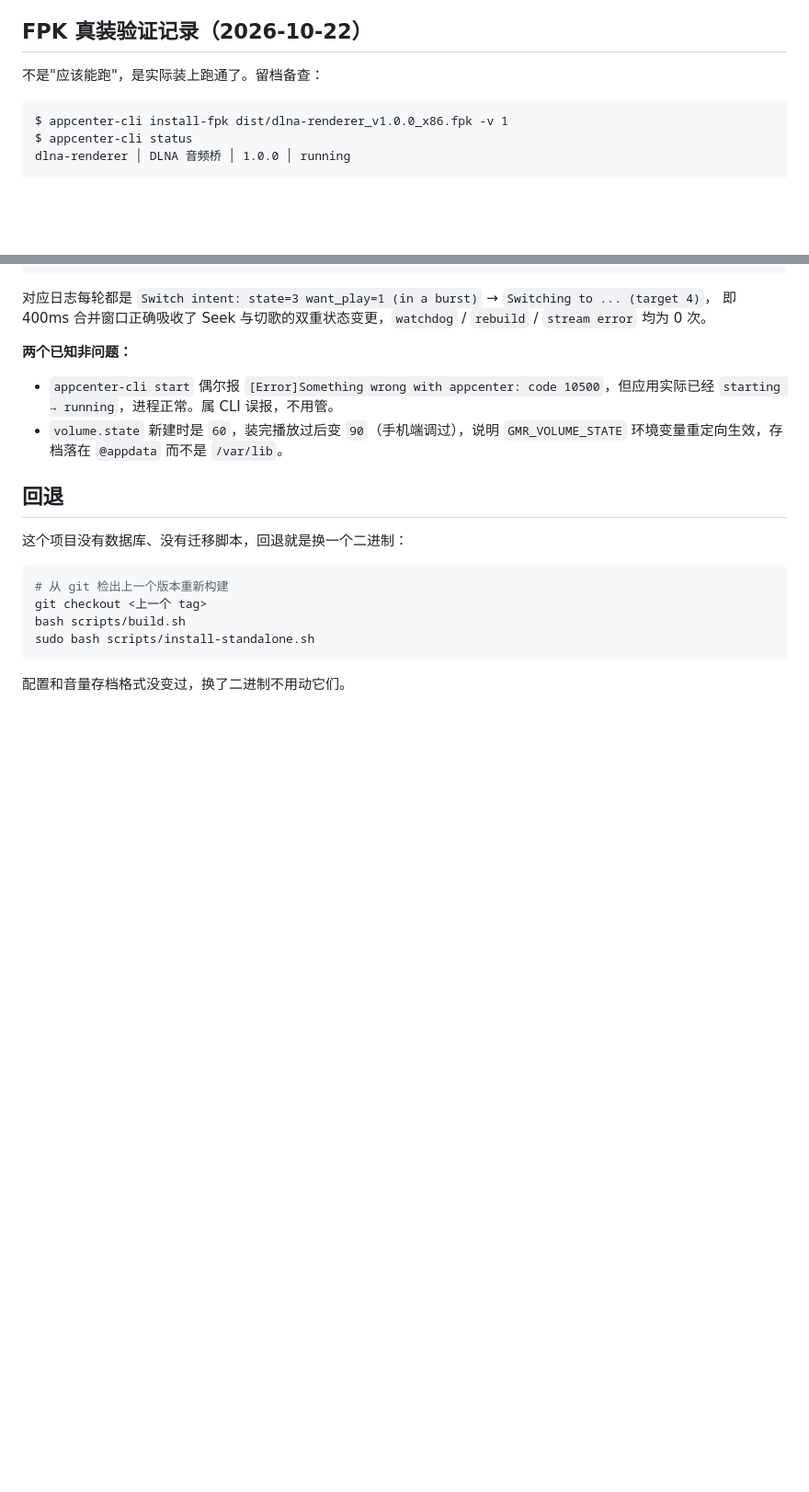
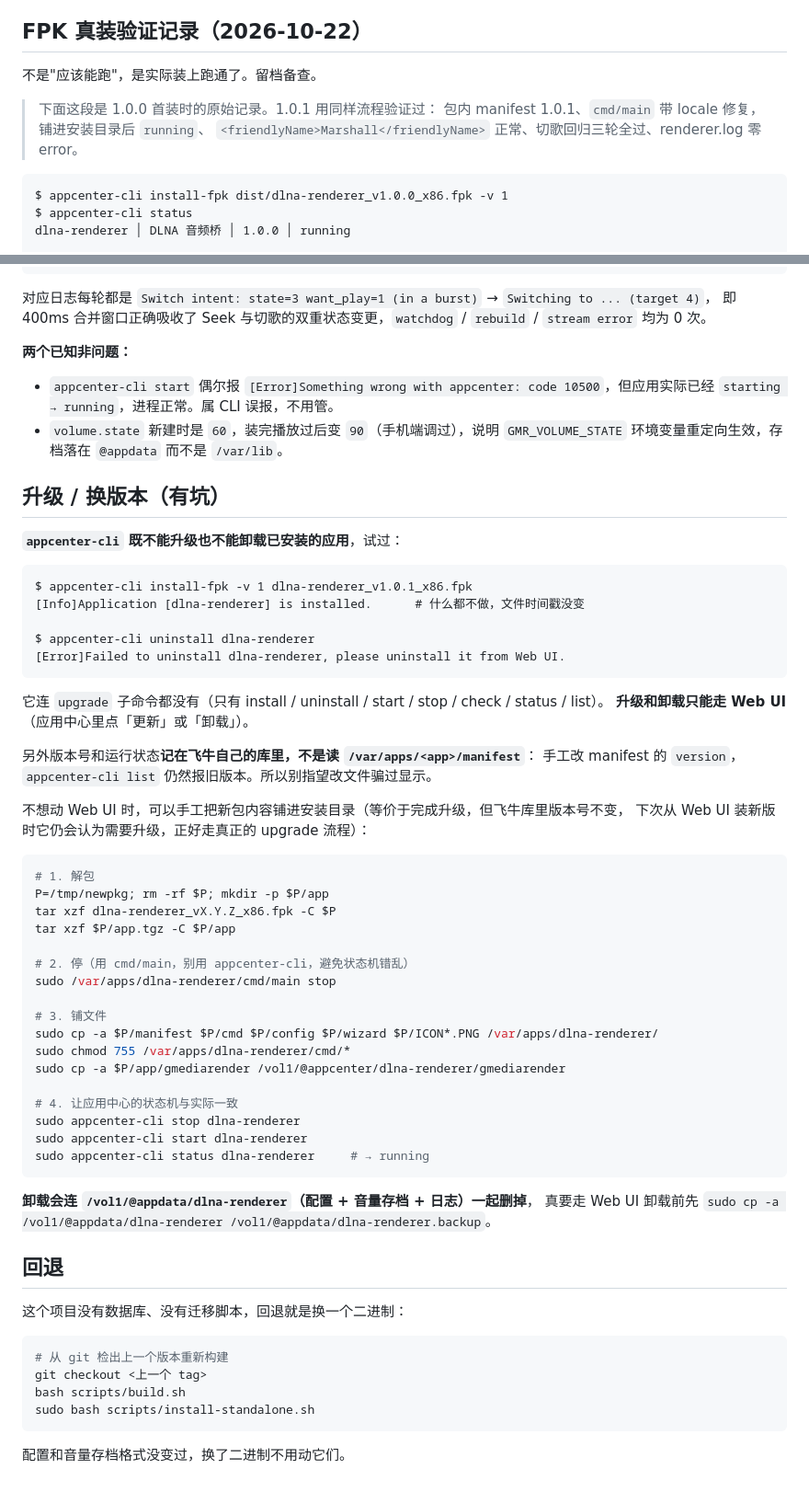
Before and after one commit to leaf8384/fnos-dlna-renderer, a Markdown page: docs/DEPLOY.md, 2 parts joined by grey strips. Shown at 92% size. Rendered like a GitHub page; blank space fills up the shorter version.

Commit message:
docs: 记录升级路径的坑（CLI 不能升级/卸载）
实测 appcenter-cli 的行为：
  - install-fpk 对已安装应用直接返回 "is installed"，一个文件都不覆盖
  - uninstall 拒绝执行，要求走 Web UI
  - 没有 upgrade 子命令
  - 版本号和运行状态存在飞牛自己的库里，改 /var/apps/<app>/manifest 不会影响 list 显示

补上手工铺文件的完整步骤（解包 → cmd/main stop → 铺 → appcenter-cli stop/start 同步状态机），
以及卸载会删掉 @appdata 全目录的提醒。

````diff
--- a/docs/DEPLOY.md
+++ b/docs/DEPLOY.md
@@ -94,7 +94,11 @@ fpk 版同理，改 `renderer.conf` 后到应用中心停用再启用。
 
 ## FPK 真装验证记录（2026-10-22）
 
-不是"应该能跑"，是实际装上跑通了。留档备查：
+不是"应该能跑"，是实际装上跑通了。留档备查。
+
+> 下面这段是 1.0.0 首装时的原始记录。1.0.1 用同样流程验证过：
+> 包内 manifest 1.0.1、`cmd/main` 带 locale 修复，铺进安装目录后 `running`、
+> `<friendlyName>Marshall</friendlyName>` 正常、切歌回归三轮全过、renderer.log 零 error。
 
 ```
 $ appcenter-cli install-fpk dist/dlna-renderer_v1.0.0_x86.fpk -v 1
@@ -127,6 +131,50 @@ $ ps -o pid,args -p 27936
 - `appcenter-cli start` 偶尔报 `[Error]Something wrong with appcenter: code 10500`，但应用实际已经 `starting → running`，进程正常。属 CLI 误报，不用管。
 - `volume.state` 新建时是 `60`，装完播放过后变 `90`（手机端调过），说明 `GMR_VOLUME_STATE` 环境变量重定向生效，存档落在 `@appdata` 而不是 `/var/lib`。
 
+## 升级 / 换版本（有坑）
+
+**`appcenter-cli` 既不能升级也不能卸载已安装的应用**，试过：
+
+```
+$ appcenter-cli install-fpk -v 1 dlna-renderer_v1.0.1_x86.fpk
+[Info]Application [dlna-renderer] is installed.      # 什么都不做，文件时间戳没变
+
+$ appcenter-cli uninstall dlna-renderer
+[Error]Failed to uninstall dlna-renderer, please uninstall it from Web UI.
+```
+
+它连 `upgrade` 子命令都没有（只有 install / uninstall / start / stop / check / status / list）。
+**升级和卸载只能走 Web UI**（应用中心里点「更新」或「卸载」）。
+
+另外版本号和运行状态**记在飞牛自己的库里，不是读 `/var/apps/<app>/manifest`**：
+手工改 manifest 的 `version`，`appcenter-cli list` 仍然报旧版本。所以别指望改文件骗过显示。
+
+不想动 Web UI 时，可以手工把新包内容铺进安装目录（等价于完成升级，但飞牛库里版本号不变，
+下次从 Web UI 装新版时它仍会认为需要升级，正好走真正的 upgrade 流程）：
+
+```bash
+# 1. 解包
+P=/tmp/newpkg; rm -rf $P; mkdir -p $P/app
+tar xzf dlna-renderer_vX.Y.Z_x86.fpk -C $P
+tar xzf $P/app.tgz -C $P/app
+
+# 2. 停（用 cmd/main，别用 appcenter-cli，避免状态机错乱）
+sudo /var/apps/dlna-renderer/cmd/main stop
+
+# 3. 铺文件
+sudo cp -a $P/manifest $P/cmd $P/config $P/wizard $P/ICON*.PNG /var/apps/dlna-renderer/
+sudo chmod 755 /var/apps/dlna-renderer/cmd/*
+sudo cp -a $P/app/gmediarender /vol1/@appcenter/dlna-renderer/gmediarender
+
+# 4. 让应用中心的状态机与实际一致
+sudo appcenter-cli stop dlna-renderer
+sudo appcenter-cli start dlna-renderer
+sudo appcenter-cli status dlna-renderer     # → running
+```
+
+**卸载会连 `/vol1/@appdata/dlna-renderer`（配置 + 音量存档 + 日志）一起删掉**，
+真要走 Web UI 卸载前先 `sudo cp -a /vol1/@appdata/dlna-renderer /vol1/@appdata/dlna-renderer.backup`。
+
 ## 回退
 
 这个项目没有数据库、没有迁移脚本，回退就是换一个二进制：
````
